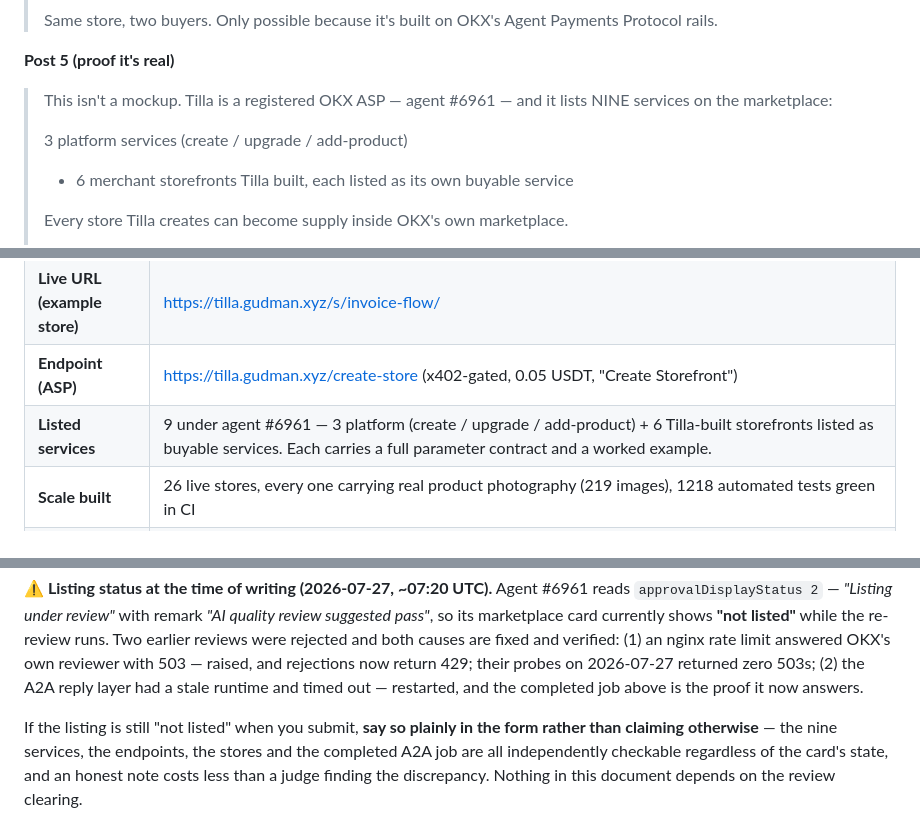
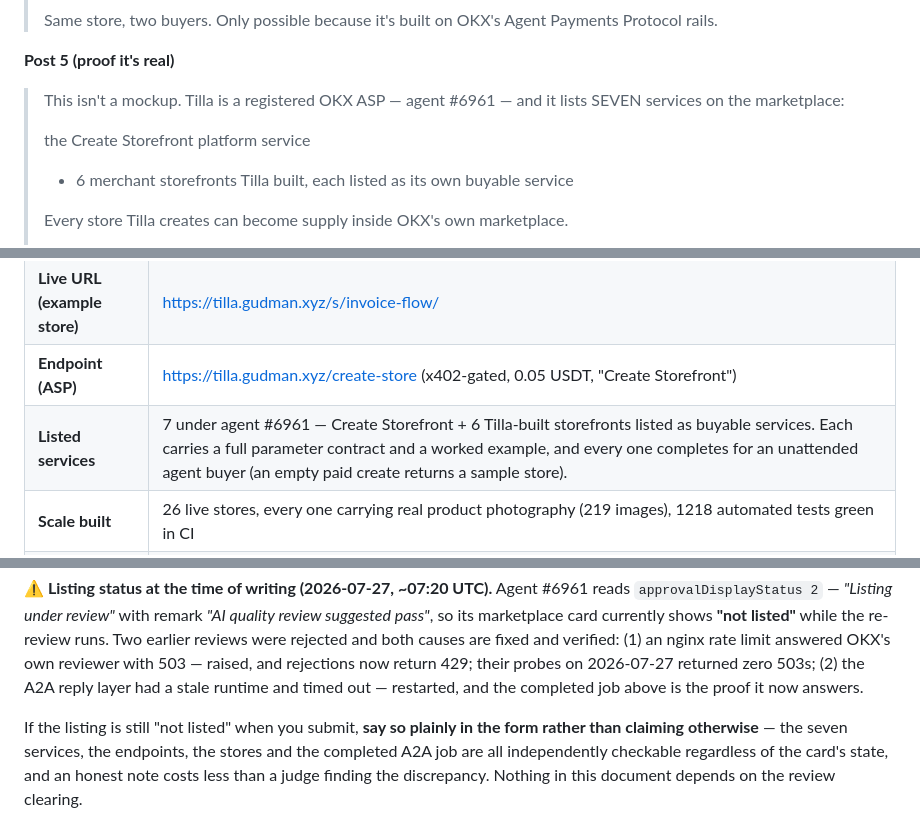
Before and after one commit to Ridwannurudeen/tilla, a Markdown page: docs/SUBMISSION.md, 3 parts joined by grey strips. GitHub-like rendering.

```diff
--- a/docs/SUBMISSION.md
+++ b/docs/SUBMISSION.md
@@ -48,9 +48,9 @@
 
 **Post 5 (proof it's real)**
 > This isn't a mockup. Tilla is a registered OKX ASP — agent #6961 — and it lists
-> NINE services on the marketplace:
+> SEVEN services on the marketplace:
 >
-> 3 platform services (create / upgrade / add-product)
+> the Create Storefront platform service
 > + 6 merchant storefronts Tilla built, each listed as its own buyable service
 >
 > Every store Tilla creates can become supply inside OKX's own marketplace.
@@ -146,7 +146,7 @@ inflate it.*
 | **Live URL (product)** | https://tilla.gudman.xyz/ |
 | **Live URL (example store)** | https://tilla.gudman.xyz/s/invoice-flow/ |
 | **Endpoint (ASP)** | https://tilla.gudman.xyz/create-store (x402-gated, 0.05 USDT, "Create Storefront") |
-| **Listed services** | 9 under agent #6961 — 3 platform (create / upgrade / add-product) + 6 Tilla-built storefronts listed as buyable services. Each carries a full parameter contract and a worked example. |
+| **Listed services** | 7 under agent #6961 — Create Storefront + 6 Tilla-built storefronts listed as buyable services. Each carries a full parameter contract and a worked example, and every one completes for an unattended agent buyer (an empty paid create returns a sample store). |
 | **Scale built** | 26 live stores, every one carrying real product photography (219 images), 1218 automated tests green in CI |
 | **Agent-to-agent proof** | Job `0xcbe0ce6e…a005` — an OKX.AI user task designated to #6961 ran connect → x402 agreement → 0.05 USDT paid → deliverable returned → `[x402 Job Completed]`, producing a live store at https://tilla.gudman.xyz/s/checkpoint/ |
 | **On-chain proof log** | `docs/PROOF-onchain.md` — 11 rails proven with re-verified receipts, incl. all four x402 schemes settled and Tilla *paying* another agent (0.1 USDT0, block 66208040). All self-funded arm's-length tests, labeled as such; none is organic third-party demand. |
@@ -192,7 +192,7 @@ answered OKX's own reviewer with 503 — raised, and rejections now return 429;
 and the completed job above is the proof it now answers.
 
 If the listing is still "not listed" when you submit, **say so plainly in the form rather than
-claiming otherwise** — the nine services, the endpoints, the stores and the completed A2A job are
+claiming otherwise** — the seven services, the endpoints, the stores and the completed A2A job are
 all independently checkable regardless of the card's state, and an honest note costs less than a
 judge finding the discrepancy. Nothing in this document depends on the review clearing.
 
```
Also changed, not shown: docs/DEMO-VIDEO.md (+3 -3 lines).
